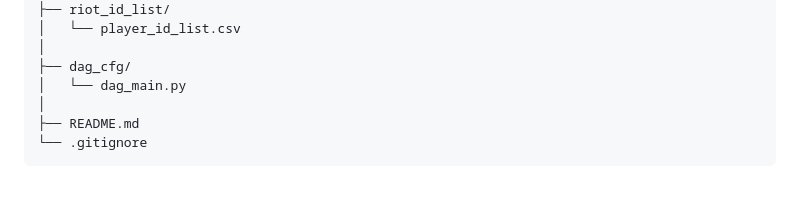
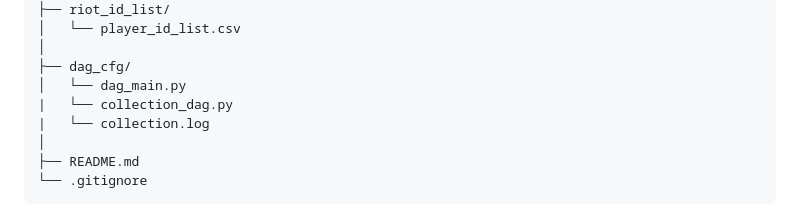
Before and after one commit to Mesbahul-Islam/data-collection, a Markdown page: README.md, the part around the change. GitHub-like rendering; blank space fills up the shorter version.

```diff
--- a/README.md
+++ b/README.md
@@ -54,6 +54,8 @@ Here is the file structure of the project:
     │
     ├── dag_cfg/
     │   └── dag_main.py
+    |   └── collection_dag.py
+    |   └── collection.log
     │
     ├── README.md
     └── .gitignore
```
